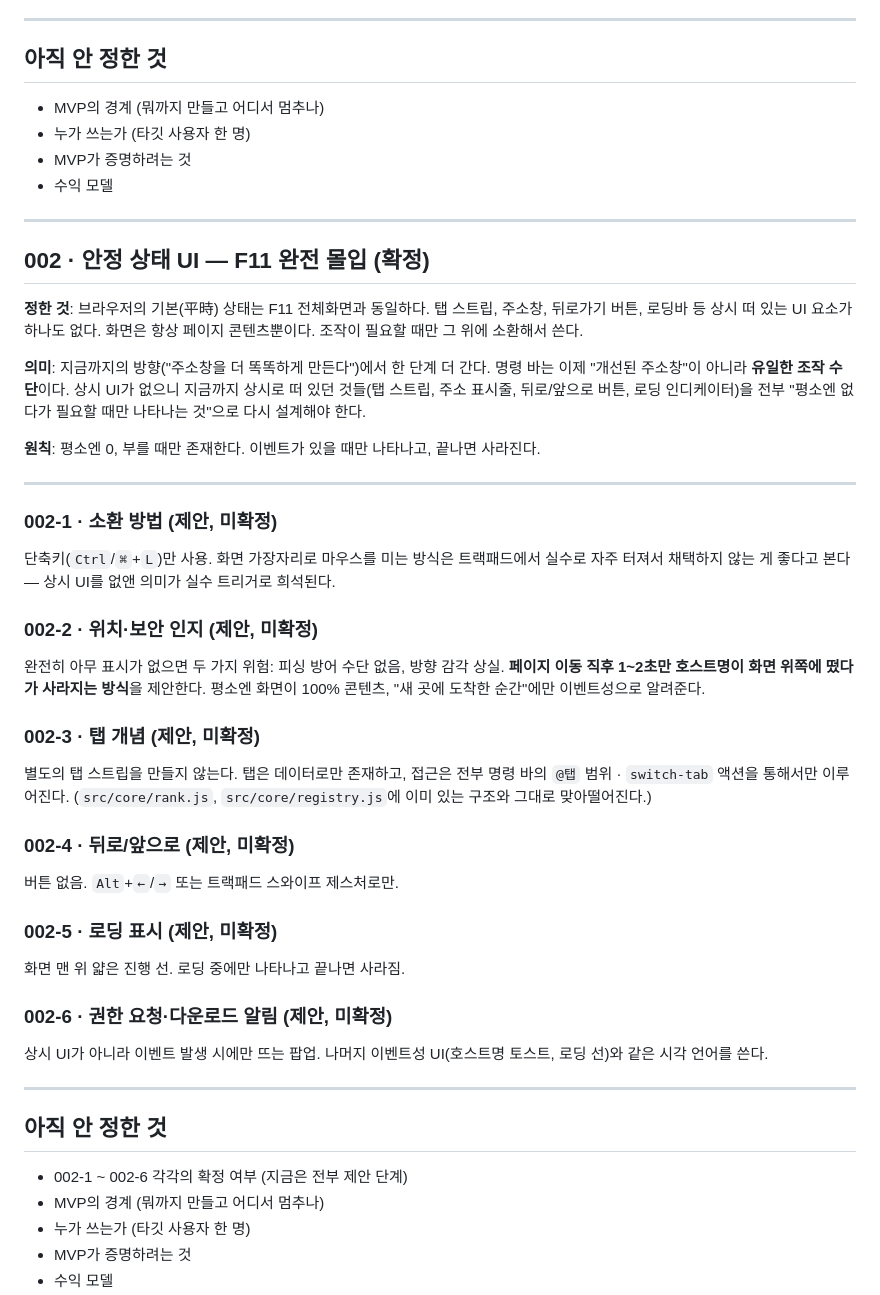
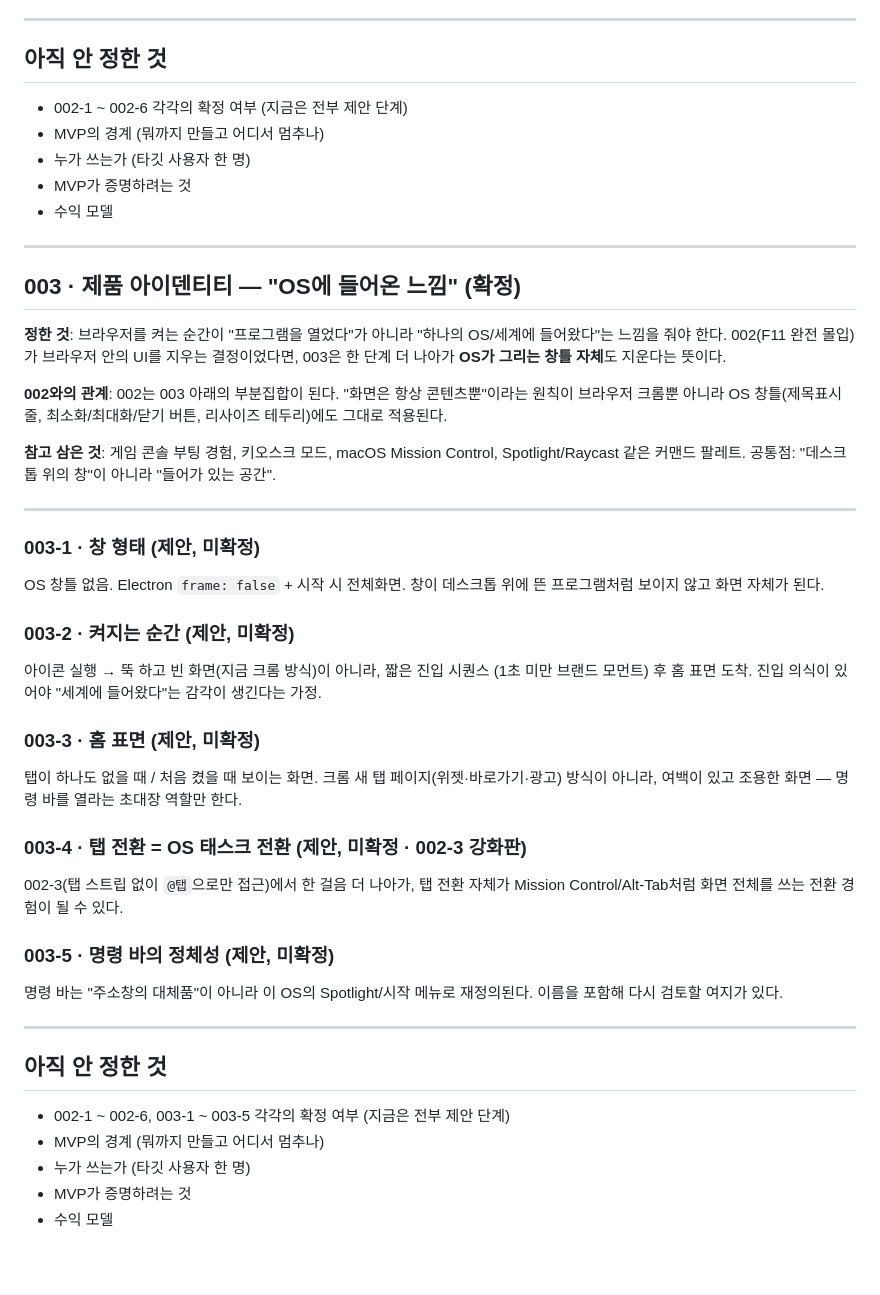
Before and after one commit to KRjinyoung/doon, a Markdown page: docs/결정기록.md, the part around the change. GitHub-like rendering; blank space fills up the shorter version.

Commit message:
결정 003: 제품 아이덴티티를 'OS에 들어온 느낌'으로 확정
002(F11 완전 몰입)가 브라우저 크롬을 지우는 결정이었다면, 003은 한 단계 더
나아가 OS 창틀(제목표시줄, 최소화/최대화/닫기 버튼, 리사이즈 테두리)까지
지운다는 상위 정체성이다. 002는 003의 부분집합으로 재배치된다.

하위 결정 5개(창 형태, 켜지는 순간, 홈 표면, 탭 전환, 명령 바의 정체성)는
아직 제안 단계로만 남겨두고 확정하지 않았다.

Co-Authored-By: Claude Sonnet 5 <noreply@anthropic.com>
Claude-Session: https://claude.ai/code/session_015j3kUMtcHNsXJWFGStu8kk

```diff
--- a/docs/결정기록.md
+++ b/docs/결정기록.md
@@ -29,6 +29,7 @@ Electron은 착수가 가장 빠르고, 창 UI 전체를 우리가 그린다.
 
 ## 아직 안 정한 것
 
+- 002-1 ~ 002-6 각각의 확정 여부 (지금은 전부 제안 단계)
 - MVP의 경계 (뭐까지 만들고 어디서 멈추나)
 - 누가 쓰는가 (타깃 사용자 한 명)
 - MVP가 증명하려는 것
@@ -36,57 +37,53 @@ Electron은 착수가 가장 빠르고, 창 UI 전체를 우리가 그린다.
 
 ---
 
-## 002 · 안정 상태 UI — F11 완전 몰입 (확정)
+## 003 · 제품 아이덴티티 — "OS에 들어온 느낌" (확정)
 
-**정한 것**: 브라우저의 기본(平時) 상태는 F11 전체화면과 동일하다. 탭 스트립, 주소창,
-뒤로가기 버튼, 로딩바 등 상시 떠 있는 UI 요소가 하나도 없다. 화면은 항상 페이지 콘텐츠뿐이다.
-조작이 필요할 때만 그 위에 소환해서 쓴다.
+**정한 것**: 브라우저를 켜는 순간이 "프로그램을 열었다"가 아니라 "하나의 OS/세계에
+들어왔다"는 느낌을 줘야 한다. 002(F11 완전 몰입)가 브라우저 안의 UI를 지우는
+결정이었다면, 003은 한 단계 더 나아가 **OS가 그리는 창틀 자체**도 지운다는 뜻이다.
 
-**의미**: 지금까지의 방향("주소창을 더 똑똑하게 만든다")에서 한 단계 더 간다.
-명령 바는 이제 "개선된 주소창"이 아니라 **유일한 조작 수단**이다. 상시 UI가 없으니
-지금까지 상시로 떠 있던 것들(탭 스트립, 주소 표시줄, 뒤로/앞으로 버튼, 로딩 인디케이터)을
-전부 "평소엔 없다가 필요할 때만 나타나는 것"으로 다시 설계해야 한다.
+**002와의 관계**: 002는 003 아래의 부분집합이 된다. "화면은 항상 콘텐츠뿐"이라는
+원칙이 브라우저 크롬뿐 아니라 OS 창틀(제목표시줄, 최소화/최대화/닫기 버튼,
+리사이즈 테두리)에도 그대로 적용된다.
 
-**원칙**: 평소엔 0, 부를 때만 존재한다. 이벤트가 있을 때만 나타나고, 끝나면 사라진다.
+**참고 삼은 것**: 게임 콘솔 부팅 경험, 키오스크 모드, macOS Mission Control,
+Spotlight/Raycast 같은 커맨드 팔레트. 공통점: "데스크톱 위의 창"이 아니라
+"들어가 있는 공간".
 
 ---
 
-### 002-1 · 소환 방법 (제안, 미확정)
+### 003-1 · 창 형태 (제안, 미확정)
 
-단축키(`Ctrl`/`⌘`+`L`)만 사용. 화면 가장자리로 마우스를 미는 방식은 트랙패드에서
-실수로 자주 터져서 채택하지 않는 게 좋다고 본다 — 상시 UI를 없앤 의미가 실수 트리거로
-희석된다.
+OS 창틀 없음. Electron `frame: false` + 시작 시 전체화면. 창이 데스크톱 위에 뜬
+프로그램처럼 보이지 않고 화면 자체가 된다.
 
-### 002-2 · 위치·보안 인지 (제안, 미확정)
+### 003-2 · 켜지는 순간 (제안, 미확정)
 
-완전히 아무 표시가 없으면 두 가지 위험: 피싱 방어 수단 없음, 방향 감각 상실.
-**페이지 이동 직후 1~2초만 호스트명이 화면 위쪽에 떴다가 사라지는 방식**을 제안한다.
-평소엔 화면이 100% 콘텐츠, "새 곳에 도착한 순간"에만 이벤트성으로 알려준다.
+아이콘 실행 → 뚝 하고 빈 화면(지금 크롬 방식)이 아니라, 짧은 진입 시퀀스
+(1초 미만 브랜드 모먼트) 후 홈 표면 도착. 진입 의식이 있어야 "세계에 들어왔다"는
+감각이 생긴다는 가정.
 
-### 002-3 · 탭 개념 (제안, 미확정)
+### 003-3 · 홈 표면 (제안, 미확정)
 
-별도의 탭 스트립을 만들지 않는다. 탭은 데이터로만 존재하고, 접근은 전부 명령 바의
-`@탭` 범위 · `switch-tab` 액션을 통해서만 이루어진다. (`src/core/rank.js`,
-`src/core/registry.js`에 이미 있는 구조와 그대로 맞아떨어진다.)
+탭이 하나도 없을 때 / 처음 켰을 때 보이는 화면. 크롬 새 탭 페이지(위젯·바로가기·광고)
+방식이 아니라, 여백이 있고 조용한 화면 — 명령 바를 열라는 초대장 역할만 한다.
 
-### 002-4 · 뒤로/앞으로 (제안, 미확정)
+### 003-4 · 탭 전환 = OS 태스크 전환 (제안, 미확정 · 002-3 강화판)
 
-버튼 없음. `Alt`+`←`/`→` 또는 트랙패드 스와이프 제스처로만.
+002-3(탭 스트립 없이 `@탭`으로만 접근)에서 한 걸음 더 나아가, 탭 전환 자체가
+Mission Control/Alt-Tab처럼 화면 전체를 쓰는 전환 경험이 될 수 있다.
 
-### 002-5 · 로딩 표시 (제안, 미확정)
+### 003-5 · 명령 바의 정체성 (제안, 미확정)
 
-화면 맨 위 얇은 진행 선. 로딩 중에만 나타나고 끝나면 사라짐.
-
-### 002-6 · 권한 요청·다운로드 알림 (제안, 미확정)
-
-상시 UI가 아니라 이벤트 발생 시에만 뜨는 팝업. 나머지 이벤트성 UI(호스트명 토스트,
-로딩 선)와 같은 시각 언어를 쓴다.
+명령 바는 "주소창의 대체품"이 아니라 이 OS의 Spotlight/시작 메뉴로 재정의된다.
+이름을 포함해 다시 검토할 여지가 있다.
 
 ---
 
 ## 아직 안 정한 것
 
-- 002-1 ~ 002-6 각각의 확정 여부 (지금은 전부 제안 단계)
+- 002-1 ~ 002-6, 003-1 ~ 003-5 각각의 확정 여부 (지금은 전부 제안 단계)
 - MVP의 경계 (뭐까지 만들고 어디서 멈추나)
 - 누가 쓰는가 (타깃 사용자 한 명)
 - MVP가 증명하려는 것
```
